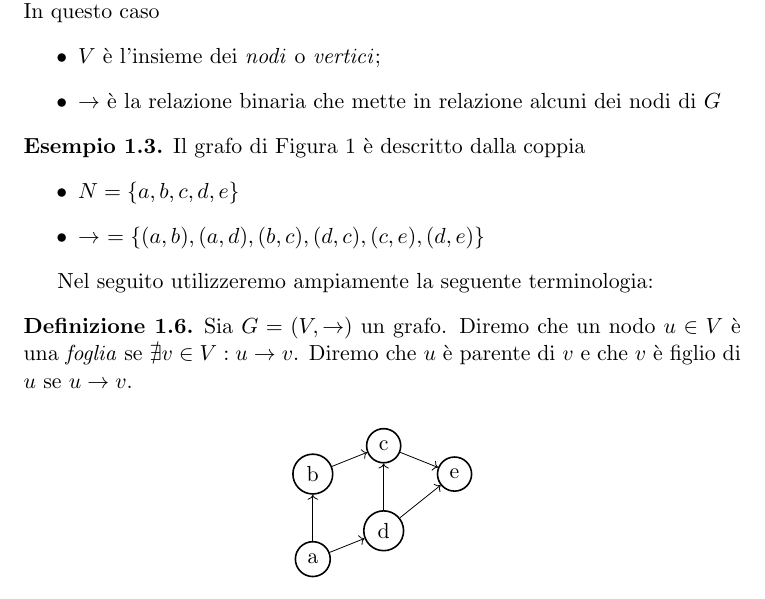
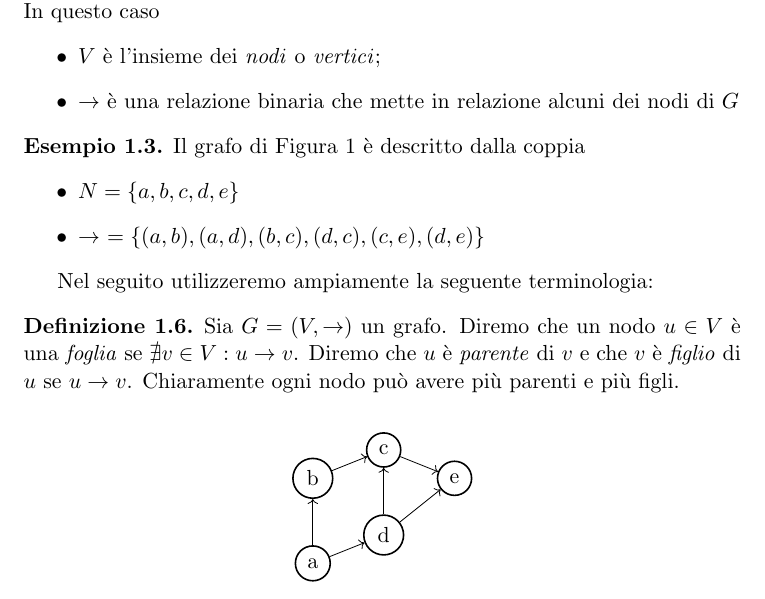
Before and after one commit to fandreuz/bsc-thesis, a LaTeX document (LaTex/document.tex, which reads LaTex/tex/sezione1/file.tex): part of page 3 of 13, cut so that both start at the same text. Compiled offline with pdfLaTeX.

Commit message:
riformulazione di alcune frasi

```diff
--- a/LaTex/tex/sezione1/file.tex
+++ b/LaTex/tex/sezione1/file.tex
@@ -47,7 +47,7 @@ Con queste premesse possiamo definire un \emph{grafo} come segue:
     In questo caso
     \begin{itemize}
         \item $V$ è l'insieme dei \emph{nodi} o \emph{vertici};
-        \item $\to$ è la relazione binaria che mette in relazione alcuni dei nodi di $G$
+        \item $\to$ è una relazione binaria che mette in relazione alcuni dei nodi di $G$
     \end{itemize}
 \end{definition}
 \begin{example}
@@ -82,7 +82,7 @@ Con queste premesse possiamo definire un \emph{grafo} come segue:
 \end{example}
 Nel seguito utilizzeremo ampiamente la seguente terminologia:
 \begin{definition}
-    Sia $G = (V,\to)$ un grafo. Diremo che un nodo $u \in V$ è una \emph{foglia} se $\nexists v \in V : u \to v$. Diremo che $u$ è parente di $v$ e che $v$ è figlio di $u$ se $u \to v$.
+    Sia $G = (V,\to)$ un grafo. Diremo che un nodo $u \in V$ è una \emph{foglia} se $\nexists v \in V : u \to v$. Diremo che $u$ è \emph{parente} di $v$ e che $v$ è \emph{figlio} di $u$ se $u \to v$. Chiaramente ogni nodo può avere più parenti e più figli.
 \end{definition}
 Un grafo è quindi un insieme di elementi (i \emph{nodi}) accoppiato con un insieme di relazioni tra questi elementi (gli \emph{archi} o \emph{rami}).\\
 \accente naturale associare questo concetto all'idea di percorso: ogni grafo è definito da un insieme di nodi ed un insieme di \emph{cammini} che consentono di spostarsi da un nodo ad un altro.\\
```
Also changed, not shown: LaTex/document.pdf.
